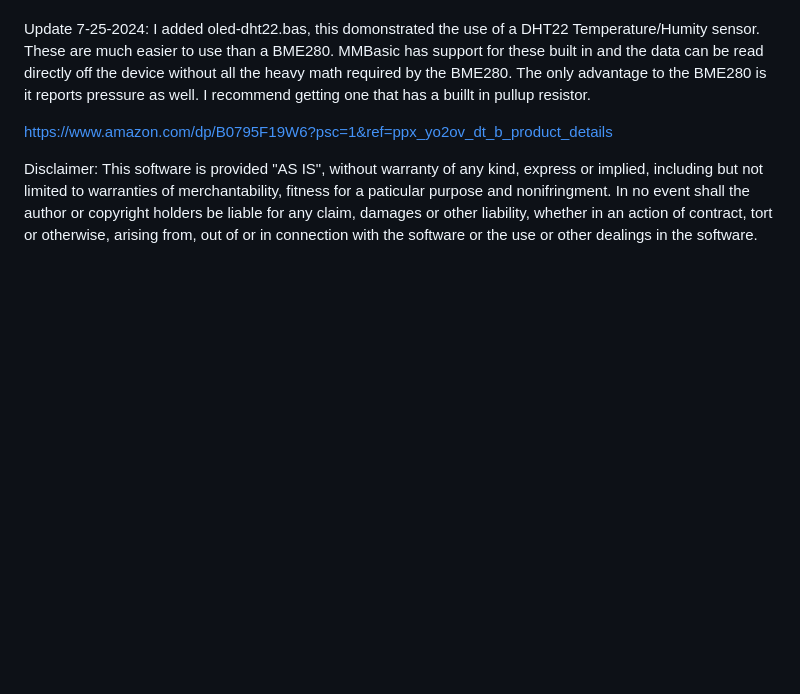
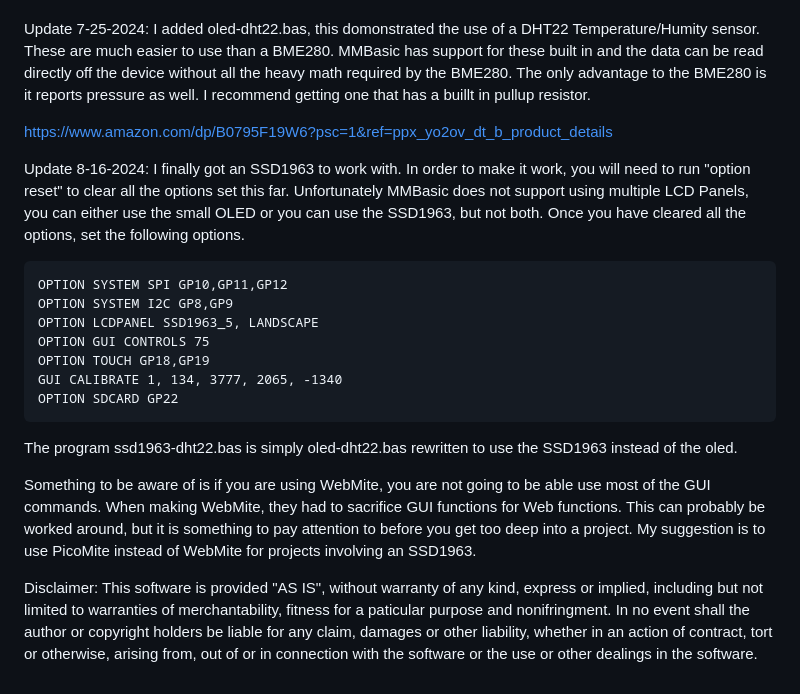
Before and after one commit to cjstoddard/Pico-Display-Board, a Markdown page: README.md, the part around the change. Rendered like a GitHub page; blank space fills up the shorter version.

```diff
--- a/README.md
+++ b/README.md
@@ -39,4 +39,19 @@ I added oled-dht22.bas, this domonstrated the use of a DHT22 Temperature/Humity
 
 https://www.amazon.com/dp/B0795F19W6?psc=1&ref=ppx_yo2ov_dt_b_product_details
 
+Update 8-16-2024:
+I finally got an SSD1963 to work with. In order to make it work, you will need to run "option reset" to clear all the options set this far. Unfortunately MMBasic does not support using multiple LCD Panels, you can either use the small OLED or you can use the SSD1963, but not both. Once you have cleared all the options, set the following options.
+
+    OPTION SYSTEM SPI GP10,GP11,GP12
+    OPTION SYSTEM I2C GP8,GP9
+    OPTION LCDPANEL SSD1963_5, LANDSCAPE
+    OPTION GUI CONTROLS 75
+    OPTION TOUCH GP18,GP19
+    GUI CALIBRATE 1, 134, 3777, 2065, -1340
+    OPTION SDCARD GP22
+
+The program ssd1963-dht22.bas is simply oled-dht22.bas rewritten to use the SSD1963 instead of the oled.
+
+Something to be aware of is if you are using WebMite, you are not going to be able use most of the GUI commands. When making WebMite, they had to sacrifice GUI functions for Web functions. This can probably be worked around, but it is something to pay attention to before you get too deep into a project. My suggestion is to use PicoMite instead of WebMite for projects involving an SSD1963.
+
 Disclaimer: This software is provided "AS IS", without warranty of any kind, express or implied, including but not limited to warranties of merchantability, fitness for a paticular purpose and nonifringment. In no event shall the author or copyright holders be liable for any claim, damages or other liability, whether in an action of contract, tort or otherwise, arising from, out of or in connection with the software or the use or other dealings in the software.
```
